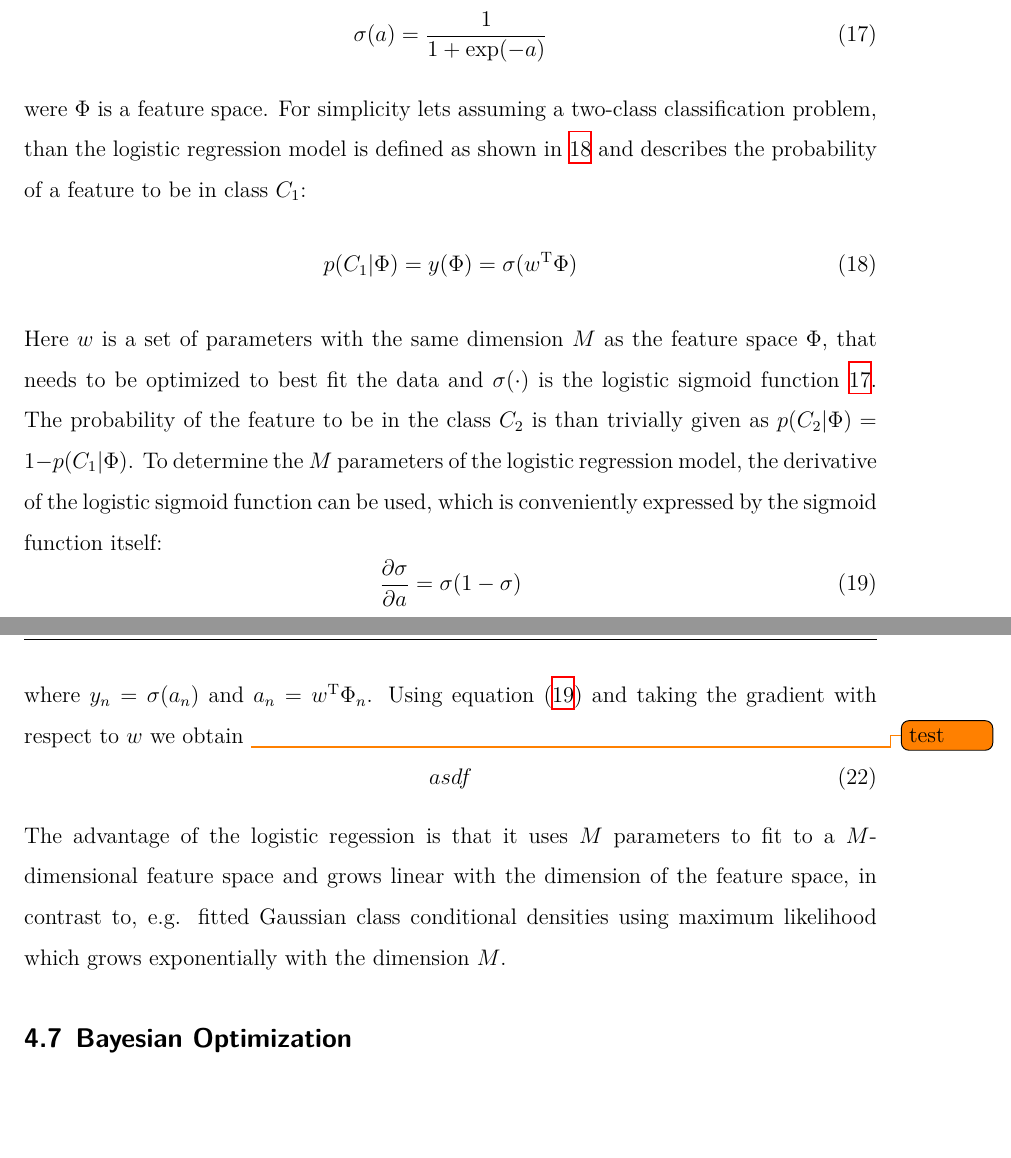
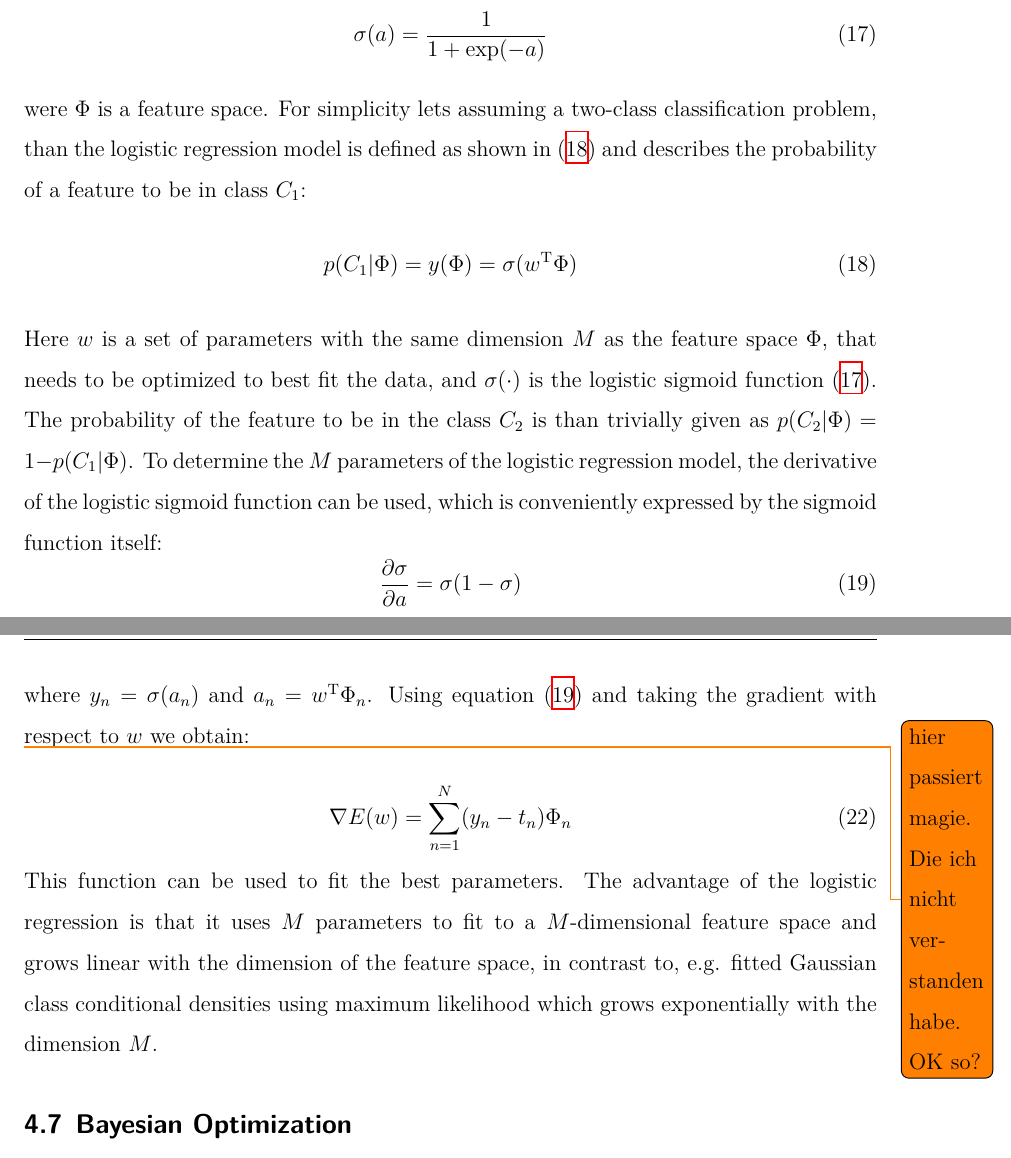
Before and after one commit to rickest-rick/mu_practical_work, a LaTeX document (docs/report/report.tex, which reads docs/report/logistic_regression.tex): two parts of pages 16 and 17 of 28, joined at a grey line, cut so that both start at the same text, the shorter picture padded with empty space. Compiled offline with XeLaTeX; an older LaTeX class or package is replaced by its successor.

Commit message:
min fix logreg

```diff
--- a/docs/report/logistic_regression.tex
+++ b/docs/report/logistic_regression.tex
@@ -4,11 +4,11 @@ Logistic regression is another method for classification which utilizes the logi
 \sigma(a) = \frac{1}{1 + \exp(-a)}
 \end{equation}
 were $\Phi$ is a feature space.
-For simplicity lets  assuming a two-class classification problem, than the logistic regression model is defined as shown in \ref{eq:logreg_model} and describes the probability of a feature to be in class $C_1$:
+For simplicity lets  assuming a two-class classification problem, than the logistic regression model is defined as shown in (\ref{eq:logreg_model}) and describes the probability of a feature to be in class $C_1$:
 \begin{equation} \label{eq:logreg_model}
 p(C_1|\Phi) = y(\Phi) = \sigma(w^\text{T}\Phi)
 \end{equation}
-Here $w$ is a set of parameters with the same dimension $M$ as the feature space $\Phi$, that needs to be optimized to best fit the data and $\sigma(\cdot)$ is the logistic sigmoid function \ref{eq:sigmoid}. The probability of the feature to be in the class $C_2$ is than trivially given as $p(C_2|\Phi) = 1 - p(C_1|\Phi)$. To determine the $M$ parameters of the logistic regression model, the derivative of the logistic sigmoid function can be used, which is conveniently expressed by the sigmoid function itself:
+Here $w$ is a set of parameters with the same dimension $M$ as the feature space $\Phi$, that needs to be optimized to best fit the data, and $\sigma(\cdot)$ is the logistic sigmoid function (\ref{eq:sigmoid}). The probability of the feature to be in the class $C_2$ is than trivially given as $p(C_2|\Phi) = 1 - p(C_1|\Phi)$. To determine the $M$ parameters of the logistic regression model, the derivative of the logistic sigmoid function can be used, which is conveniently expressed by the sigmoid function itself:
 \begin{equation} \label{eq:sigmoid_derived}
 \frac{\partial\sigma}{\partial a} = \sigma(1-\sigma)
 \end{equation}
@@ -21,12 +21,12 @@ The negative logarithm of (\ref{eq:likelihood_function}) defines an error functi
 \begin{equation} \label{eq:likelihood_function}
 E(w)=-\ln p(t|w) = - \sum_{n=1}^{N}t_n \ln y_n + (1-t_n) \ln (1-y_n)
 \end{equation}
-where $y_n=\sigma(a_n)$ and $a_n=w^\text{T}\Phi_n$. Using equation (\ref{eq:sigmoid_derived}) and taking the gradient with respect to $w$ we obtain
-\todo{test}
+where $y_n=\sigma(a_n)$ and $a_n=w^\text{T}\Phi_n$. Using equation (\ref{eq:sigmoid_derived}) and taking the gradient with respect to $w$ we obtain:
+
+\todo{hier passiert magie. Die ich nicht verstanden habe. OK so?}
+
 \begin{equation} \label{eq:likelihood_function}
-asdf
+\nabla E(w)=\sum_{n=1}^{N} (y_n-t_n)\Phi_n
 \end{equation}
-
-
-
-The advantage of the logistic regession is that it uses $M$ parameters to fit to a $M$-dimensional feature space and grows linear with the dimension of the feature space, in contrast to, e.g. fitted Gaussian class conditional densities using maximum likelihood which grows exponentially with the dimension $M$.
+This function can be used to fit the best parameters.
+The advantage of the logistic regression is that it uses $M$ parameters to fit to a $M$-dimensional feature space and grows linear with the dimension of the feature space, in contrast to, e.g. fitted Gaussian class conditional densities using maximum likelihood which grows exponentially with the dimension $M$.
```
